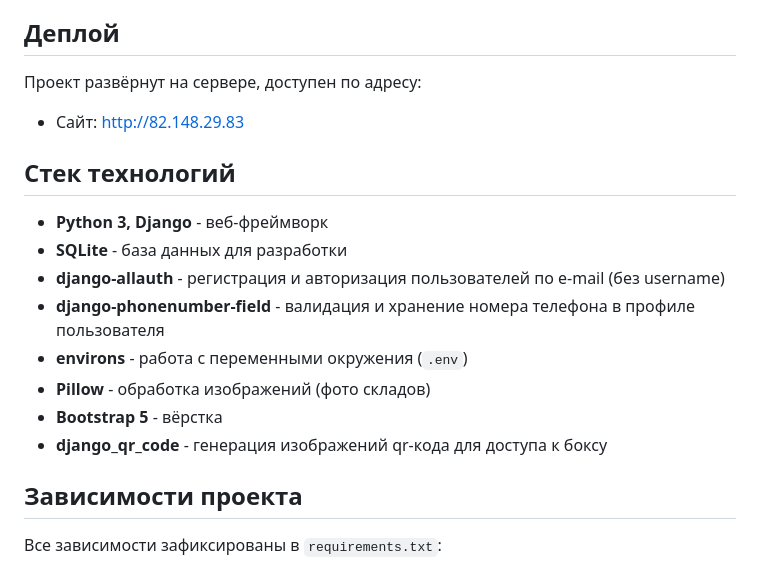
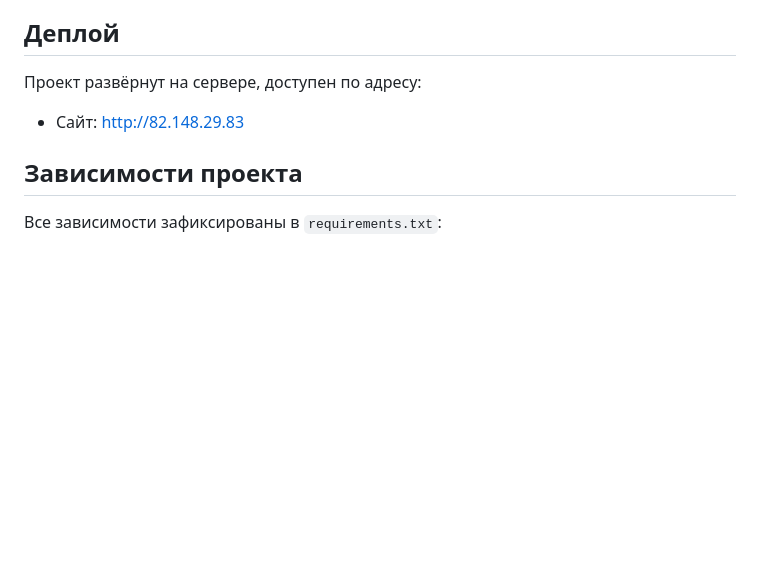
Before and after one commit to Pavelwell7/self-storage, a Markdown page: README.md, the part around the change. GitHub-like rendering; blank space fills up the shorter version.

```diff
--- a/README.md
+++ b/README.md
@@ -79,17 +79,6 @@
 - Сайт: http://82.148.29.83
 
 
-## Стек технологий
-
-- **Python 3, Django** - веб-фреймворк
-- **SQLite** - база данных для разработки
-- **django-allauth** - регистрация и авторизация пользователей по e-mail (без username)
-- **django-phonenumber-field** - валидация и хранение номера телефона в профиле пользователя
-- **environs** - работа с переменными окружения (`.env`)
-- **Pillow** - обработка изображений (фото складов)
-- **Bootstrap 5** - вёрстка
-- **django_qr_code** - генерация изображений qr-кода для доступа к боксу
-
 ## Зависимости проекта
 
 Все зависимости зафиксированы в `requirements.txt`:
```
